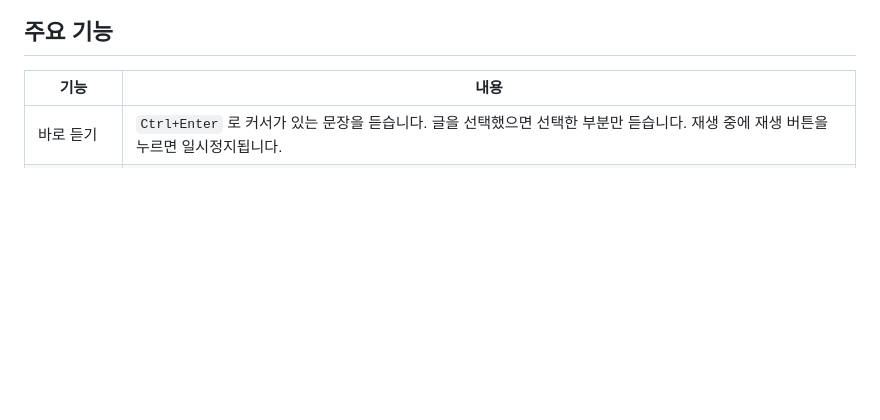
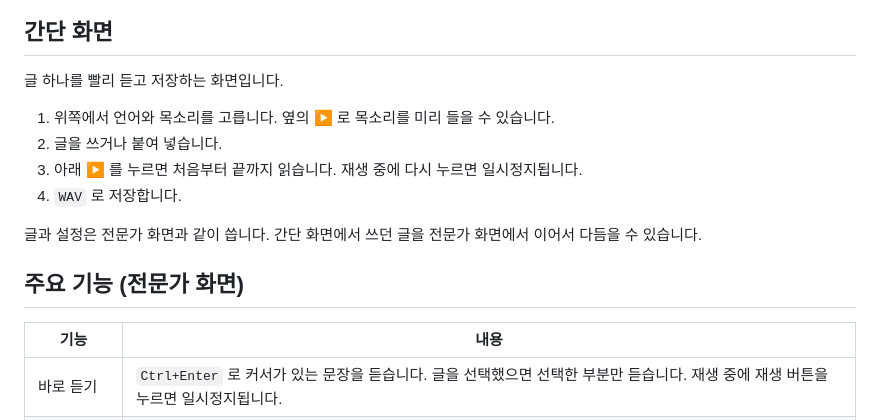
Before and after one commit to themakerrobot/tts-studio, a Markdown page: README.md, the part around one of its changes. Rendered like a GitHub page; blank space fills up the shorter version.

```diff
--- a/README.md
+++ b/README.md
@@ -16,7 +20,18 @@
   <img src="docs/screenshot-mobile-settings.png" width="260" alt="휴대폰 화면: 설정 버튼으로 여는 설정 시트">
 </p>
 
-## 주요 기능
+## 간단 화면
+
+글 하나를 빨리 듣고 저장하는 화면입니다.
+
+1. 위쪽에서 언어와 목소리를 고릅니다. 옆의 ▶ 로 목소리를 미리 들을 수 있습니다.
+2. 글을 쓰거나 붙여 넣습니다.
+3. 아래 ▶ 를 누르면 처음부터 끝까지 읽습니다. 재생 중에 다시 누르면 일시정지됩니다.
+4. `WAV` 로 저장합니다.
+
+글과 설정은 전문가 화면과 같이 씁니다. 간단 화면에서 쓰던 글을 전문가 화면에서 이어서 다듬을 수 있습니다.
+
+## 주요 기능 (전문가 화면)
 
 | 기능 | 내용 |
 |---|---|
```
Also changed, not shown: other parts of README.md (+5 -1 lines), docs/TECHNICAL.md (+4 -3 lines), docs/screenshot-mobile-settings.png, docs/screenshot-mobile.png, docs/screenshot-pc.png, docs/screenshot-simple.png (added), 7 other files.
